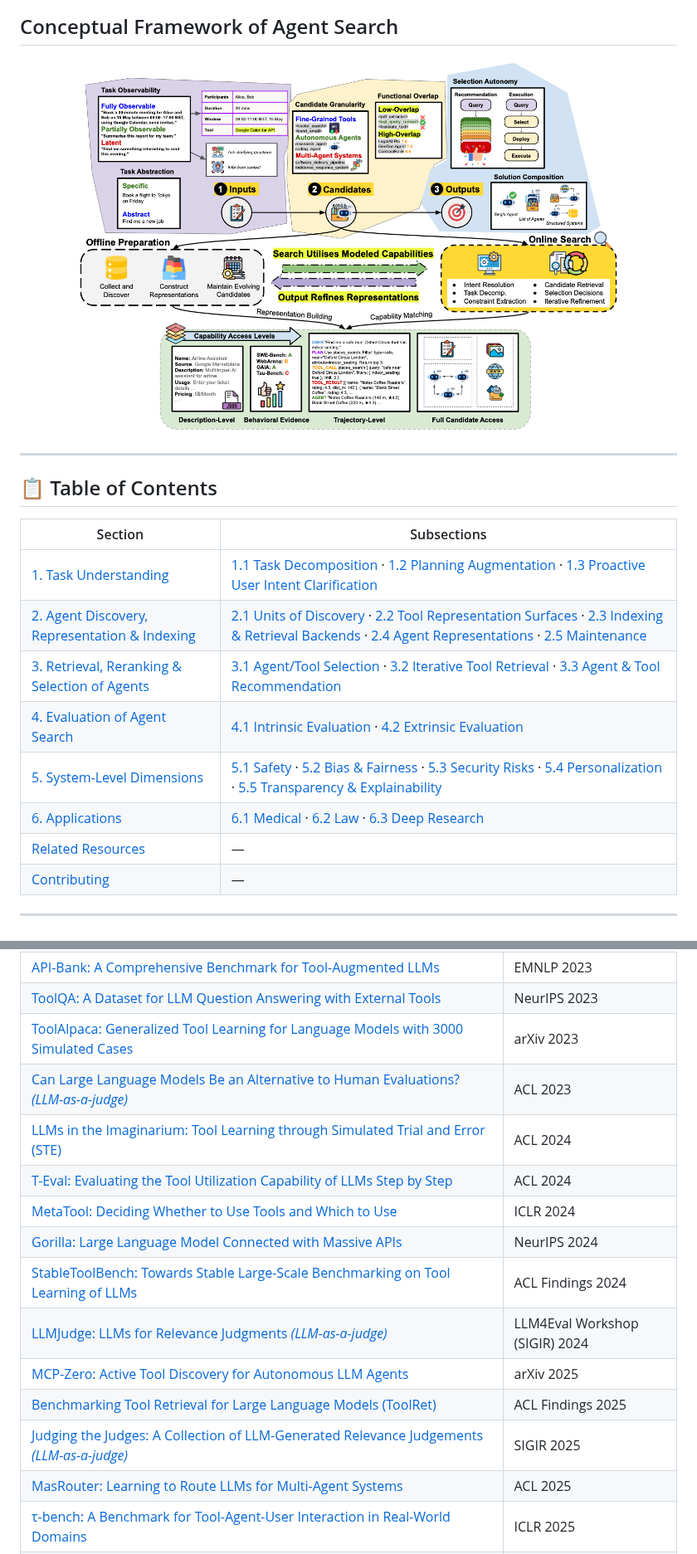
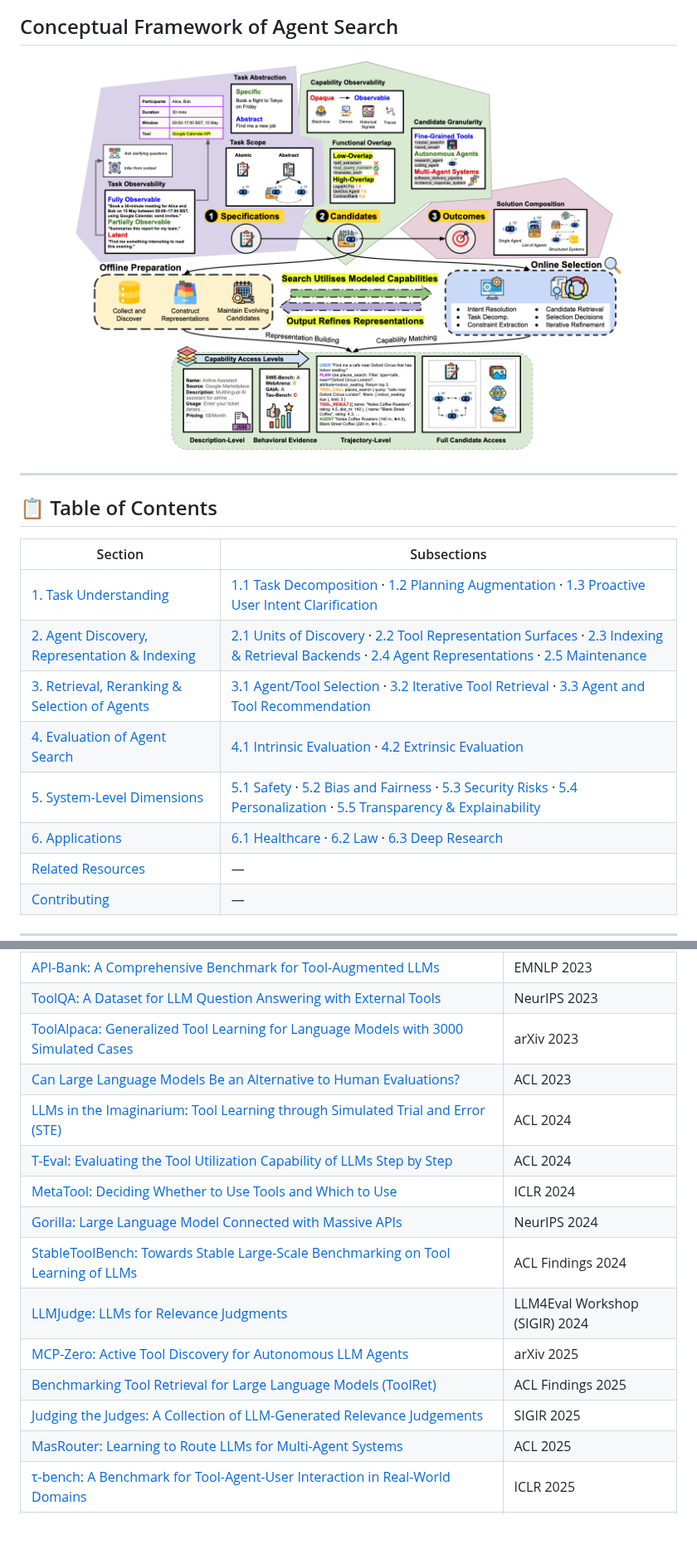
Before and after one commit to Bingo-W/Awesome-Agent-Search, a Markdown page: README.md, 2 parts joined by grey strips. Shown at 83% size. GitHub-like rendering; pictures changed too: assets/agent_search_framework.png; blank space fills up the shorter version.

```diff
--- a/README.md
+++ b/README.md
@@ -61,10 +63,10 @@ If you find this survey useful in your research and applications, please cite an
 |---|---|
 | [1. Task Understanding](#1-task-understanding) | [1.1 Task Decomposition](#11-task-decomposition) · [1.2 Planning Augmentation](#12-planning-augmentation) · [1.3 Proactive User Intent Clarification](#13-proactive-user-intent-clarification) |
 | [2. Agent Discovery, Representation & Indexing](#2-agent-discovery-representation-and-indexing) | [2.1 Units of Discovery](#21-units-of-discovery) · [2.2 Tool Representation Surfaces](#22-tool-representation-surfaces) · [2.3 Indexing & Retrieval Backends](#23-indexing-and-retrieval-backends) · [2.4 Agent Representations](#24-agent-representations) · [2.5 Maintenance](#25-maintenance-drift-updates-and-missing-information) |
-| [3. Retrieval, Reranking & Selection of Agents](#3-retrieval-reranking-and-selection-of-agents) | [3.1 Agent/Tool Selection](#31-agenttool-selection) · [3.2 Iterative Tool Retrieval](#32-iterative-tool-retrieval) · [3.3 Agent & Tool Recommendation](#33-agent-and-tool-recommendation) |
+| [3. Retrieval, Reranking & Selection of Agents](#3-retrieval-reranking-and-selection-of-agents) | [3.1 Agent/Tool Selection](#31-agenttool-selection) · [3.2 Iterative Tool Retrieval](#32-iterative-tool-retrieval) · [3.3 Agent and Tool Recommendation](#33-agent-and-tool-recommendation) |
 | [4. Evaluation of Agent Search](#4-evaluation-of-agent-search) | [4.1 Intrinsic Evaluation](#41-intrinsic-evaluation) · [4.2 Extrinsic Evaluation](#42-extrinsic-evaluation) |
-| [5. System-Level Dimensions](#5-system-level-dimensions) | [5.1 Safety](#51-safety) · [5.2 Bias & Fairness](#52-bias-and-fairness) · [5.3 Security Risks](#53-security-risks) · [5.4 Personalization](#54-personalization) · [5.5 Transparency & Explainability](#55-transparency-and-explainability) |
-| [6. Applications](#6-applications) | [6.1 Medical](#61-medical) · [6.2 Law](#62-law) · [6.3 Deep Research](#63-deep-research) |
+| [5. System-Level Dimensions](#5-system-level-dimensions) | [5.1 Safety](#51-safety) · [5.2 Bias and Fairness](#52-bias-and-fairness) · [5.3 Security Risks](#53-security-risks) · [5.4 Personalization](#54-personalization) · [5.5 Transparency & Explainability](#55-transparency-and-explainability) |
+| [6. Applications](#6-applications) | [6.1 Healthcare](#61-healthcare) · [6.2 Law](#62-law) · [6.3 Deep Research](#63-deep-research) |
 | [Related Resources](#-related-resources) | — |
 | [Contributing](#-contributing) | — |
 
@@ -343,16 +355,16 @@ Intrinsic evaluation of the search process itself, and extrinsic evaluation of d
 | [API-Bank: A Comprehensive Benchmark for Tool-Augmented LLMs](https://aclanthology.org/2023.emnlp-main.187.pdf) | EMNLP 2023 |
 | [ToolQA: A Dataset for LLM Question Answering with External Tools](https://proceedings.neurips.cc/paper_files/paper/2023/hash/9cb2a7495900f8b602cb10159246a016-Abstract-Datasets_and_Benchmarks.html) | NeurIPS 2023 |
 | [ToolAlpaca: Generalized Tool Learning for Language Models with 3000 Simulated Cases](https://arxiv.org/abs/2306.05301) | arXiv 2023 |
-| [Can Large Language Models Be an Alternative to Human Evaluations? *(LLM-as-a-judge)*](https://aclanthology.org/2023.acl-long.870/) | ACL 2023 |
+| [Can Large Language Models Be an Alternative to Human Evaluations?](https://aclanthology.org/2023.acl-long.870/) | ACL 2023 |
 | [LLMs in the Imaginarium: Tool Learning through Simulated Trial and Error (STE)](https://aclanthology.org/2024.acl-long.570/) | ACL 2024 |
 | [T-Eval: Evaluating the Tool Utilization Capability of LLMs Step by Step](https://aclanthology.org/2024.acl-long.515.pdf) | ACL 2024 |
 | [MetaTool: Deciding Whether to Use Tools and Which to Use](https://openreview.net/forum?id=R0c2qtalgG) | ICLR 2024 |
 | [Gorilla: Large Language Model Connected with Massive APIs](https://proceedings.neurips.cc/paper_files/paper/2024/hash/e4c61f578ff07830f5c37378dd3ecb0d-Abstract-Conference.html) | NeurIPS 2024 |
 | [StableToolBench: Towards Stable Large-Scale Benchmarking on Tool Learning of LLMs](https://aclanthology.org/2024.findings-acl.664/) | ACL Findings 2024 |
-| [LLMJudge: LLMs for Relevance Judgments *(LLM-as-a-judge)*](https://ceur-ws.org/Vol-3752/paper8.pdf) | LLM4Eval Workshop (SIGIR) 2024 |
+| [LLMJudge: LLMs for Relevance Judgments](https://ceur-ws.org/Vol-3752/paper8.pdf) | LLM4Eval Workshop (SIGIR) 2024 |
 | [MCP-Zero: Active Tool Discovery for Autonomous LLM Agents](https://arxiv.org/abs/2506.01056) | arXiv 2025 |
 | [Benchmarking Tool Retrieval for Large Language Models (ToolRet)](https://aclanthology.org/2025.findings-acl.1258.pdf) | ACL Findings 2025 |
-| [Judging the Judges: A Collection of LLM-Generated Relevance Judgements *(LLM-as-a-judge)*](https://arxiv.org/abs/2502.13908) | SIGIR 2025 |
+| [Judging the Judges: A Collection of LLM-Generated Relevance Judgements](https://arxiv.org/abs/2502.13908) | SIGIR 2025 |
 | [MasRouter: Learning to Route LLMs for Multi-Agent Systems](https://arxiv.org/pdf/2502.11133) | ACL 2025 |
 | [τ-bench: A Benchmark for Tool-Agent-User Interaction in Real-World Domains](https://proceedings.iclr.cc/paper_files/paper/2025/file/1b126cc38b8638e07bef37e7b2bb72bf-Paper-Conference.pdf) | ICLR 2025 |
 | [τ²-Bench: Evaluating Conversational Agents in a Dual-Control Environment](https://arxiv.org/abs/2506.07982) | arXiv 2025 |
```
Also changed, not shown: other parts of README.md (+31 -19 lines), assets/agent_search_evolution.png.
